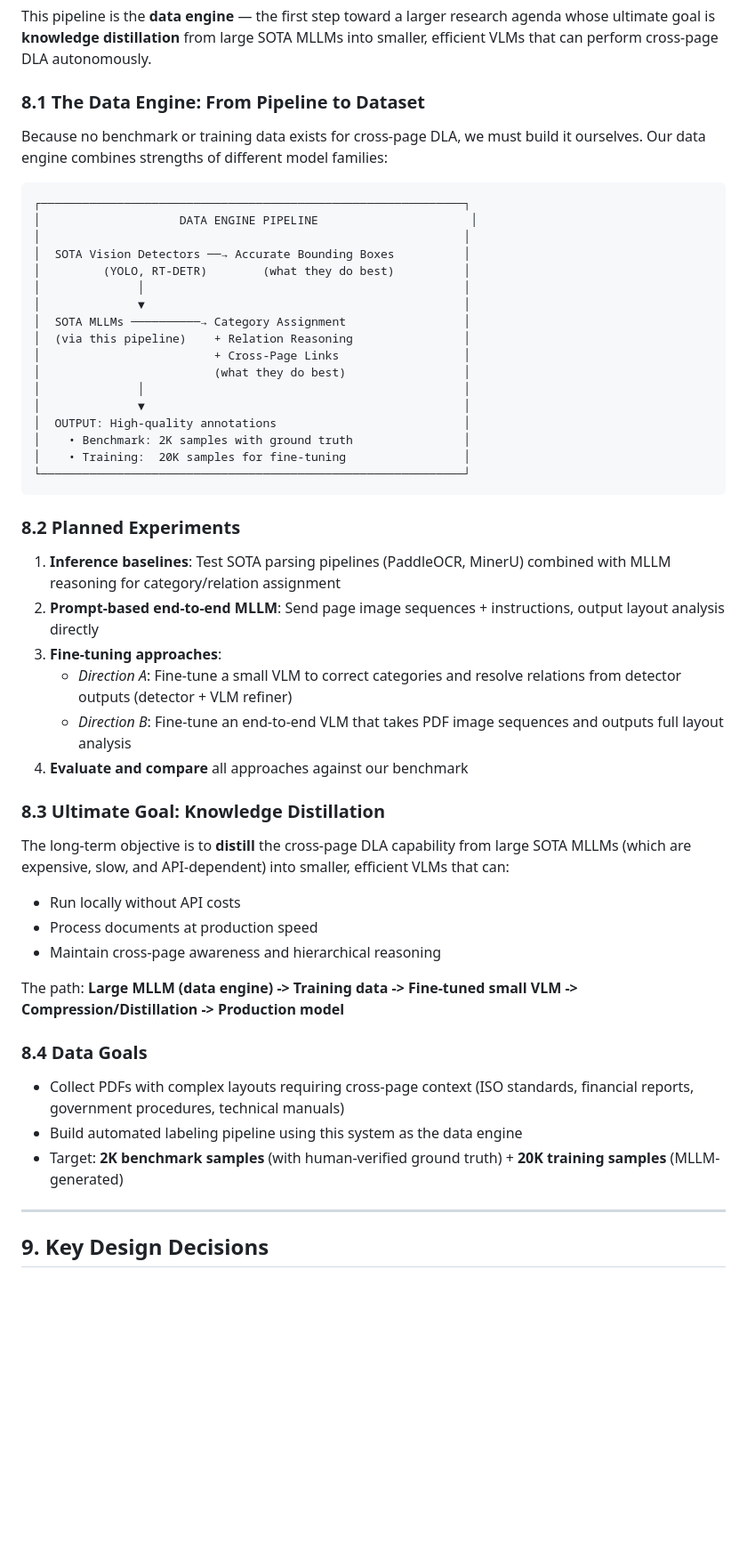
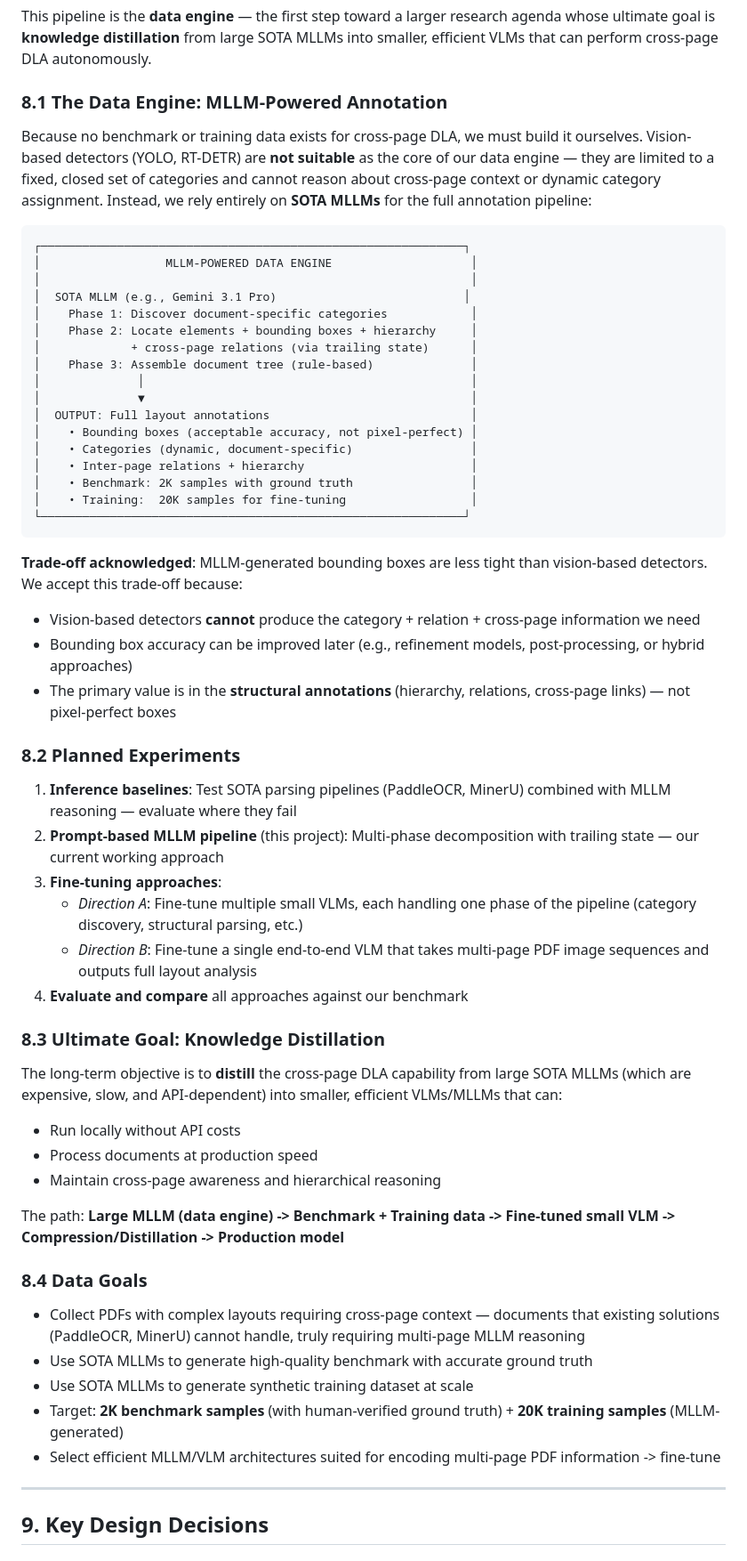
Before and after one commit to tuandung222/multipage-dla, a Markdown page: README.md, the part around the change. Shown at 89% size. GitHub-like rendering; blank space fills up the shorter version.

Commit message:
Fix data engine: use MLLM-only approach, not vision-based detectors
Vision-based detectors are limited to closed category sets and cannot
reason about cross-page context. Data engine relies entirely on SOTA
MLLMs for full annotation pipeline. Acknowledge bounding box accuracy
trade-off — structural annotations (hierarchy, relations, cross-page
links) are the primary value; bbox refinement is a future improvement.

````diff
--- a/README.md
+++ b/README.md
@@ -488,54 +488,61 @@ Visual comparison available in `outputs/baseline_experiment/`.
 
 This pipeline is the **data engine** — the first step toward a larger research agenda whose ultimate goal is **knowledge distillation** from large SOTA MLLMs into smaller, efficient VLMs that can perform cross-page DLA autonomously.
 
-### 8.1 The Data Engine: From Pipeline to Dataset
+### 8.1 The Data Engine: MLLM-Powered Annotation
 
-Because no benchmark or training data exists for cross-page DLA, we must build it ourselves. Our data engine combines strengths of different model families:
+Because no benchmark or training data exists for cross-page DLA, we must build it ourselves. Vision-based detectors (YOLO, RT-DETR) are **not suitable** as the core of our data engine — they are limited to a fixed, closed set of categories and cannot reason about cross-page context or dynamic category assignment. Instead, we rely entirely on **SOTA MLLMs** for the full annotation pipeline:
 
 ```
 ┌─────────────────────────────────────────────────────────────┐
-│                    DATA ENGINE PIPELINE                      │
-│                                                             │
-│  SOTA Vision Detectors ──→ Accurate Bounding Boxes          │
-│         (YOLO, RT-DETR)        (what they do best)          │
-│              │                                              │
-│              ▼                                              │
-│  SOTA MLLMs ──────────→ Category Assignment                 │
-│  (via this pipeline)    + Relation Reasoning                │
-│                         + Cross-Page Links                  │
-│                         (what they do best)                 │
-│              │                                              │
-│              ▼                                              │
-│  OUTPUT: High-quality annotations                           │
-│    • Benchmark: 2K samples with ground truth                │
-│    • Training:  20K samples for fine-tuning                 │
+│                  MLLM-POWERED DATA ENGINE                    │
+│                                                              │
+│  SOTA MLLM (e.g., Gemini 3.1 Pro)                           │
+│    Phase 1: Discover document-specific categories            │
+│    Phase 2: Locate elements + bounding boxes + hierarchy     │
+│             + cross-page relations (via trailing state)      │
+│    Phase 3: Assemble document tree (rule-based)              │
+│              │                                               │
+│              ▼                                               │
+│  OUTPUT: Full layout annotations                             │
+│    • Bounding boxes (acceptable accuracy, not pixel-perfect) │
+│    • Categories (dynamic, document-specific)                 │
+│    • Inter-page relations + hierarchy                        │
+│    • Benchmark: 2K samples with ground truth                 │
+│    • Training:  20K samples for fine-tuning                  │
 └─────────────────────────────────────────────────────────────┘
 ```
 
+**Trade-off acknowledged**: MLLM-generated bounding boxes are less tight than vision-based detectors. We accept this trade-off because:
+- Vision-based detectors **cannot** produce the category + relation + cross-page information we need
+- Bounding box accuracy can be improved later (e.g., refinement models, post-processing, or hybrid approaches)
+- The primary value is in the **structural annotations** (hierarchy, relations, cross-page links) — not pixel-perfect boxes
+
 ### 8.2 Planned Experiments
 
-1. **Inference baselines**: Test SOTA parsing pipelines (PaddleOCR, MinerU) combined with MLLM reasoning for category/relation assignment
-2. **Prompt-based end-to-end MLLM**: Send page image sequences + instructions, output layout analysis directly
+1. **Inference baselines**: Test SOTA parsing pipelines (PaddleOCR, MinerU) combined with MLLM reasoning — evaluate where they fail
+2. **Prompt-based MLLM pipeline** (this project): Multi-phase decomposition with trailing state — our current working approach
 3. **Fine-tuning approaches**:
-   - *Direction A*: Fine-tune a small VLM to correct categories and resolve relations from detector outputs (detector + VLM refiner)
-   - *Direction B*: Fine-tune an end-to-end VLM that takes PDF image sequences and outputs full layout analysis
+   - *Direction A*: Fine-tune multiple small VLMs, each handling one phase of the pipeline (category discovery, structural parsing, etc.)
+   - *Direction B*: Fine-tune a single end-to-end VLM that takes multi-page PDF image sequences and outputs full layout analysis
 4. **Evaluate and compare** all approaches against our benchmark
 
 ### 8.3 Ultimate Goal: Knowledge Distillation
 
-The long-term objective is to **distill** the cross-page DLA capability from large SOTA MLLMs (which are expensive, slow, and API-dependent) into smaller, efficient VLMs that can:
+The long-term objective is to **distill** the cross-page DLA capability from large SOTA MLLMs (which are expensive, slow, and API-dependent) into smaller, efficient VLMs/MLLMs that can:
 
 - Run locally without API costs
 - Process documents at production speed
 - Maintain cross-page awareness and hierarchical reasoning
 
-The path: **Large MLLM (data engine) -> Training data -> Fine-tuned small VLM -> Compression/Distillation -> Production model**
+The path: **Large MLLM (data engine) -> Benchmark + Training data -> Fine-tuned small VLM -> Compression/Distillation -> Production model**
 
 ### 8.4 Data Goals
 
-- Collect PDFs with complex layouts requiring cross-page context (ISO standards, financial reports, government procedures, technical manuals)
-- Build automated labeling pipeline using this system as the data engine
+- Collect PDFs with complex layouts requiring cross-page context — documents that existing solutions (PaddleOCR, MinerU) cannot handle, truly requiring multi-page MLLM reasoning
+- Use SOTA MLLMs to generate high-quality benchmark with accurate ground truth
+- Use SOTA MLLMs to generate synthetic training dataset at scale
 - Target: **2K benchmark samples** (with human-verified ground truth) + **20K training samples** (MLLM-generated)
+- Select efficient MLLM/VLM architectures suited for encoding multi-page PDF information -> fine-tune
 
 ---
 
````
